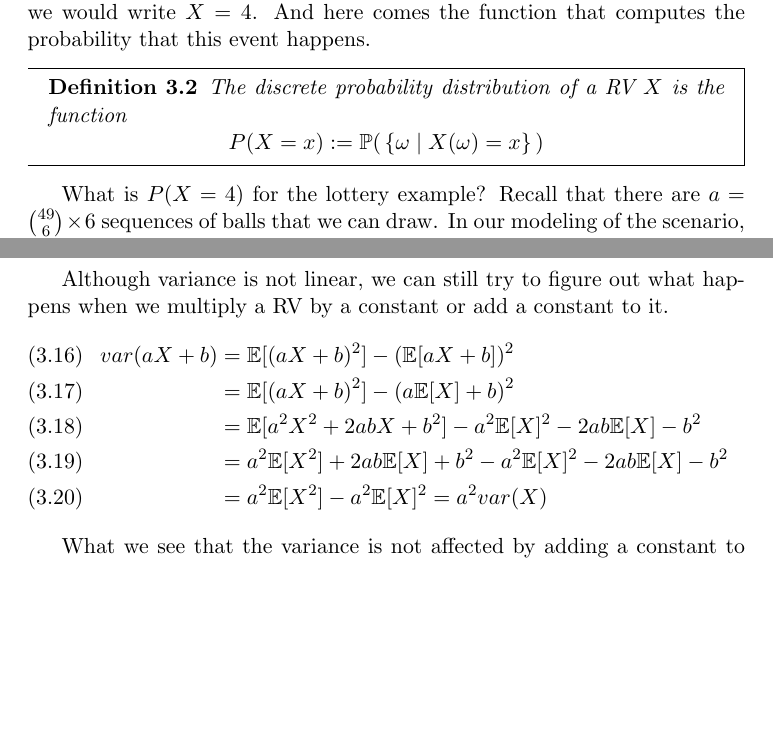
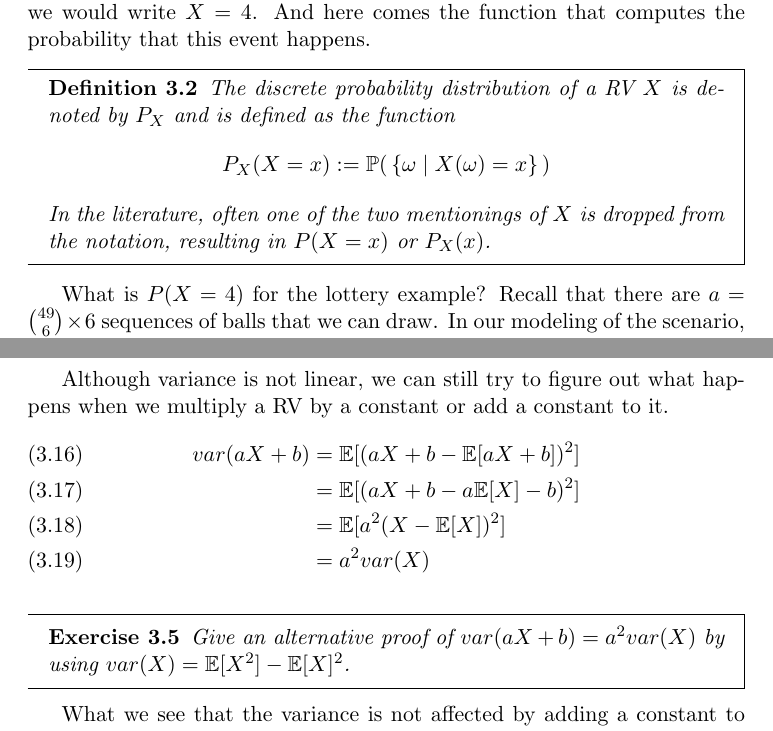
Before and after one commit to BasicProbability/LectureNotes, a LaTeX thesis (chapter3/chapter3.tex): two parts of pages 3 and 9 of 14 before the commit and two parts of pages 3 and 9 of 15 after it, joined at a grey line, cut so that both start at the same text, the shorter picture padded with empty space. Compiled offline with pdfLaTeX.

Commit message:
some more edits and clarifications

```diff
--- a/chapter3/chapter3.tex
+++ b/chapter3/chapter3.tex
@@ -116,8 +116,11 @@ value $ 4 $, i.e.\ we guessed four balls correctly, we would write $ X=4 $. And
 that computes the probability that this event happens.
 
 \begin{Definition}
-The discrete probability distribution of a RV $ X $ is the function
-$$ P(X=x) := \mathbb{P}( \, \{\omega \mid X(\omega)=x\} \, ) $$
+The discrete probability distribution of a RV $ X $ is denoted by
+$P_X$ and is defined as the function
+$$ P_X(X=x) := \mathbb{P}( \, \{\omega \mid X(\omega)=x\} \, ) $$
+In the literature, often one of the two mentionings of $X$ is dropped from the
+notation, resulting in $P(X=x)$ or $P_X(x)$.
 \end{Definition}
 
 What is $ P(X=4) $ for the lottery example? Recall that there are
@@ -281,12 +284,24 @@ Compute the variance of the lottery RV\chris{which one?} from the previous secti
 
 Although variance is not linear, we can still try to figure out what happens when we multiply a RV by a constant or add a constant to it.
 \begin{align}
-var(aX+b) &= \E[(aX+b)^{2}] - (\E[aX+b])^{2} \\
-&= \E[(aX+b)^{2}] - (a\E[X]+b)^{2} \\
-&= \E[a^{2}X^{2} + 2abX + b^{2}] - a^{2}\E[X]^{2} - 2ab\E[X] - b^{2} \\
-&= a^{2}\E[X^{2}] + 2ab\E[X] + b^{2} - a^{2}\E[X]^{2} - 2ab\E[X] - b^{2} \\
-&= a^{2}\E[X^{2}] - a^{2}\E[X]^{2} = a^{2}var(X) \
+var(aX+b) &= \E[ (aX+b - \E[aX+b])^2 ] \\
+&=\E[ (aX+b - a\E[X] - b)^2 ] \\
+&=\E[ a^2 (X-\E[X])^2 ] \\
+&= a^2 var(X)
 \end{align}
+
+\begin{Exercise}
+Give an alternative proof of $var(aX+b) = a^2 var(X)$ by using $var(X)
+= \E[X^{2}] - \E[X]^{2}$.
+\end{Exercise}
+
+% \begin{align}
+% \E[(aX+b)^{2}] - (\E[aX+b])^{2} \\
+% &= \E[(aX+b)^{2}] - (a\E[X]+b)^{2} \\
+% &= \E[a^{2}X^{2} + 2abX + b^{2}] - a^{2}\E[X]^{2} - 2ab\E[X] - b^{2} \\
+% &= a^{2}\E[X^{2}] + 2ab\E[X] + b^{2} - a^{2}\E[X]^{2} - 2ab\E[X] - b^{2} \\
+% &= a^{2}\E[X^{2}] - a^{2}\E[X]^{2} = a^{2}var(X) \
+% \end{align}
 
 What we see that the variance is not affected by adding a constant to the RV. This makes sense, as constant additions just shift
 the expectation. However, the relation of each individual value to the expectation is not affected by that operation. On the other hand,
```
Also changed, not shown: chapter3/.#chapter3.tex (added, +1 -0 lines), chapter3/chapter3.pdf, chapter3/chapter3.tex (13 more changed lines).
